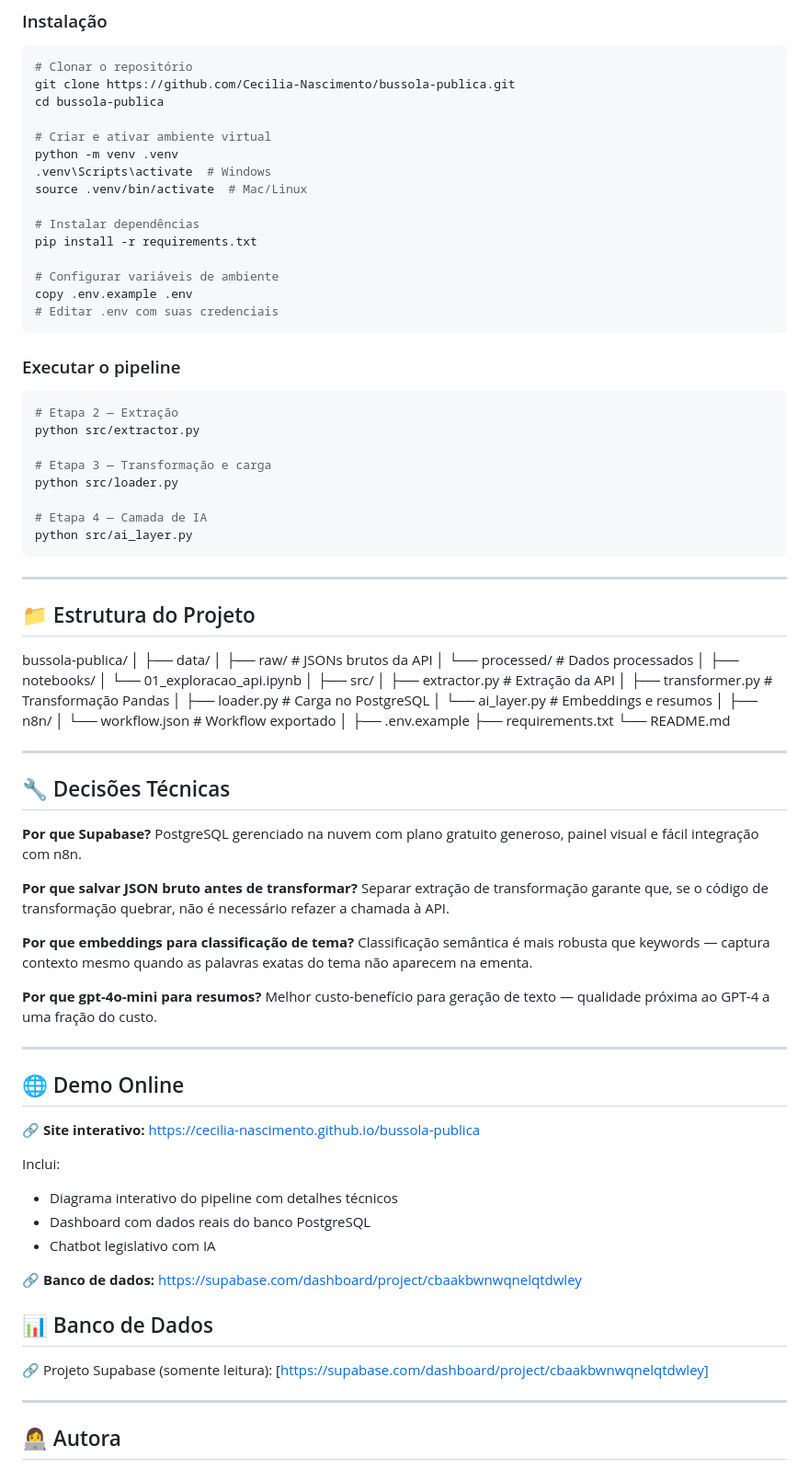
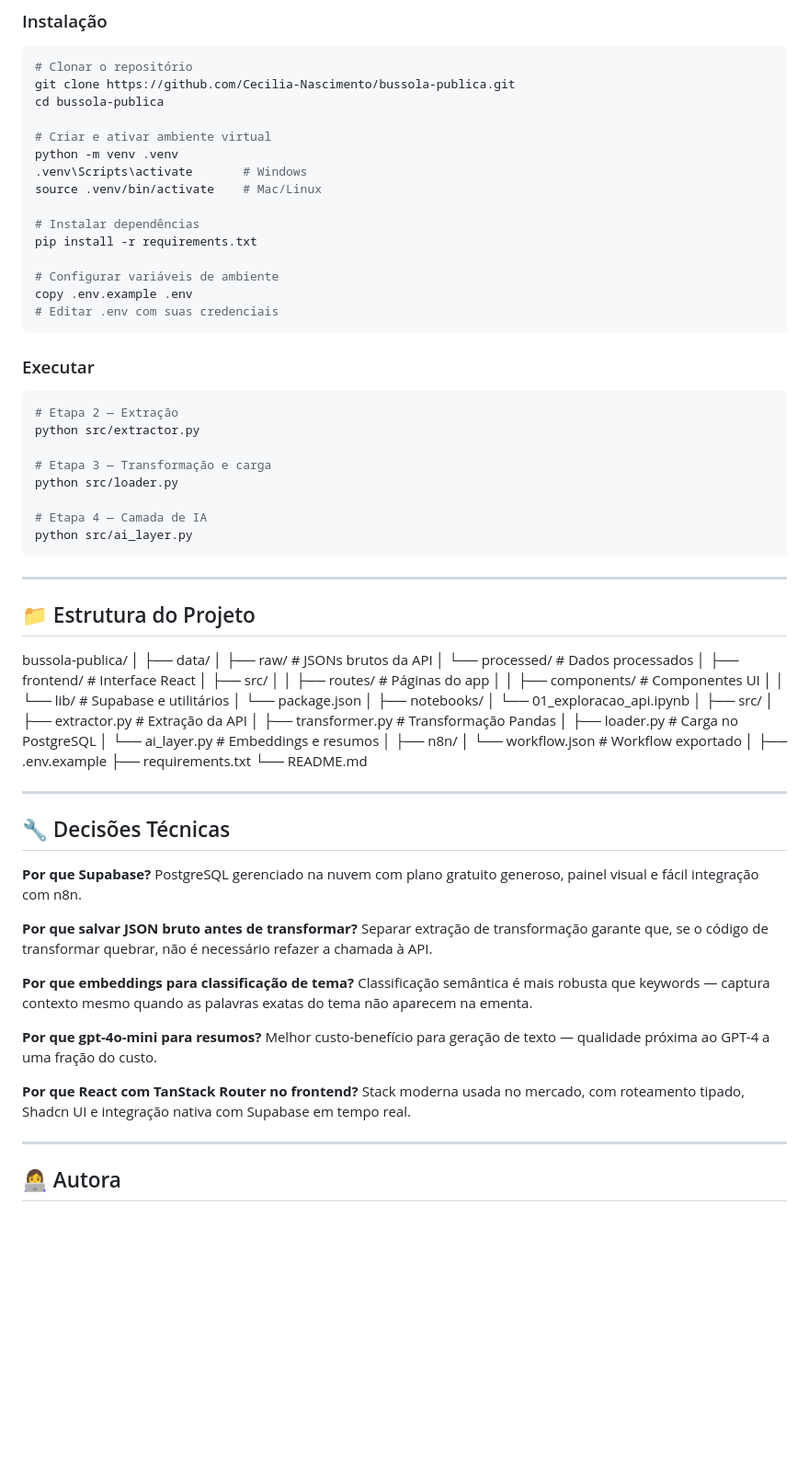
Before and after one commit to Cecilia-Nascimento/bussola-publica, a Markdown page: README.md, the part around one of its changes. Shown at 92% size. Drawn GitHub-style; blank space fills up the shorter version.

````diff
--- a/README.md
+++ b/README.md
@@ -104,8 +134,8 @@ cd bussola-publica
 
 # Criar e ativar ambiente virtual
 python -m venv .venv
-.venv\Scripts\activate  # Windows
-source .venv/bin/activate  # Mac/Linux
+.venv\Scripts\activate       # Windows
+source .venv/bin/activate    # Mac/Linux
 
 # Instalar dependências
 pip install -r requirements.txt
@@ -115,7 +145,7 @@ copy .env.example .env
 # Editar .env com suas credenciais
 ```
 
-### Executar o pipeline
+### Executar
 
 ```bash
 # Etapa 2 — Extração
@@ -137,6 +167,13 @@ bussola-publica/
 ├── data/
 │   ├── raw/              # JSONs brutos da API
 │   └── processed/        # Dados processados
+│
+├── frontend/             # Interface React
+│   ├── src/
+│   │   ├── routes/       # Páginas do app
+│   │   ├── components/   # Componentes UI
+│   │   └── lib/          # Supabase e utilitários
+│   └── package.json
 │
 ├── notebooks/
 │   └── 01_exploracao_api.ipynb
@@ -162,7 +199,7 @@ bussola-publica/
 PostgreSQL gerenciado na nuvem com plano gratuito generoso, painel visual e fácil integração com n8n.
 
 **Por que salvar JSON bruto antes de transformar?**
-Separar extração de transformação garante que, se o código de transformação quebrar, não é necessário refazer a chamada à API.
+Separar extração de transformação garante que, se o código de transformar quebrar, não é necessário refazer a chamada à API.
 
 **Por que embeddings para classificação de tema?**
 Classificação semântica é mais robusta que keywords — captura contexto mesmo quando as palavras exatas do tema não aparecem na ementa.
@@ -170,22 +207,8 @@ Classificação semântica é mais robusta que keywords — captura contexto mes
 **Por que gpt-4o-mini para resumos?**
 Melhor custo-benefício para geração de texto — qualidade próxima ao GPT-4 a uma fração do custo.
 
----
-
-## 🌐 Demo Online
-
-🔗 **Site interativo:** https://cecilia-nascimento.github.io/bussola-publica
-
-Inclui:
-- Diagrama interativo do pipeline com detalhes técnicos
-- Dashboard com dados reais do banco PostgreSQL
-- Chatbot legislativo com IA
-
-🔗 **Banco de dados:** https://supabase.com/dashboard/project/cbaakbwnwqnelqtdwley
-
-## 📊 Banco de Dados
-
-🔗 Projeto Supabase (somente leitura): [https://supabase.com/dashboard/project/cbaakbwnwqnelqtdwley]
+**Por que React com TanStack Router no frontend?**
+Stack moderna usada no mercado, com roteamento tipado, Shadcn UI e integração nativa com Supabase em tempo real.
 
 ---
 
````
Also changed, not shown: other parts of README.md (+36 -6 lines).
